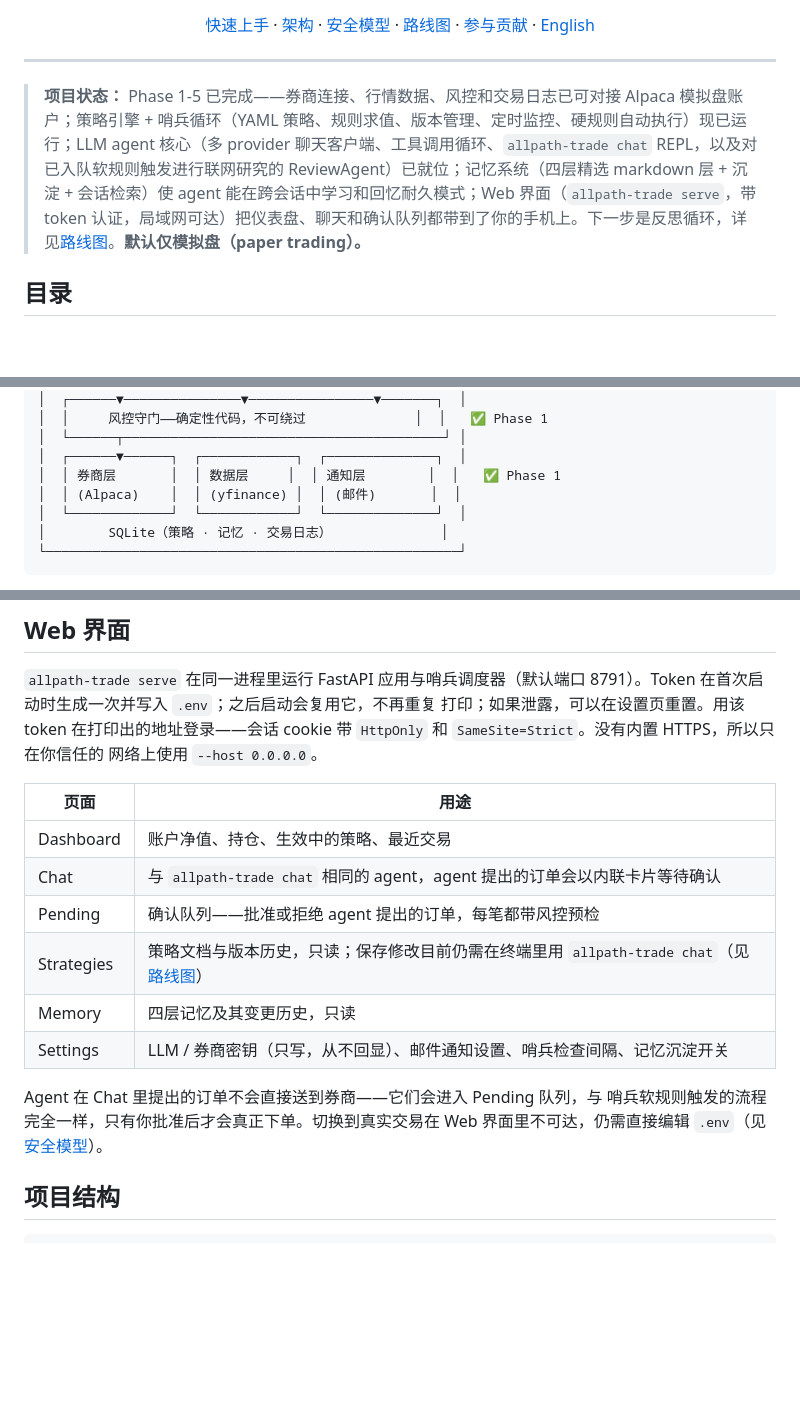
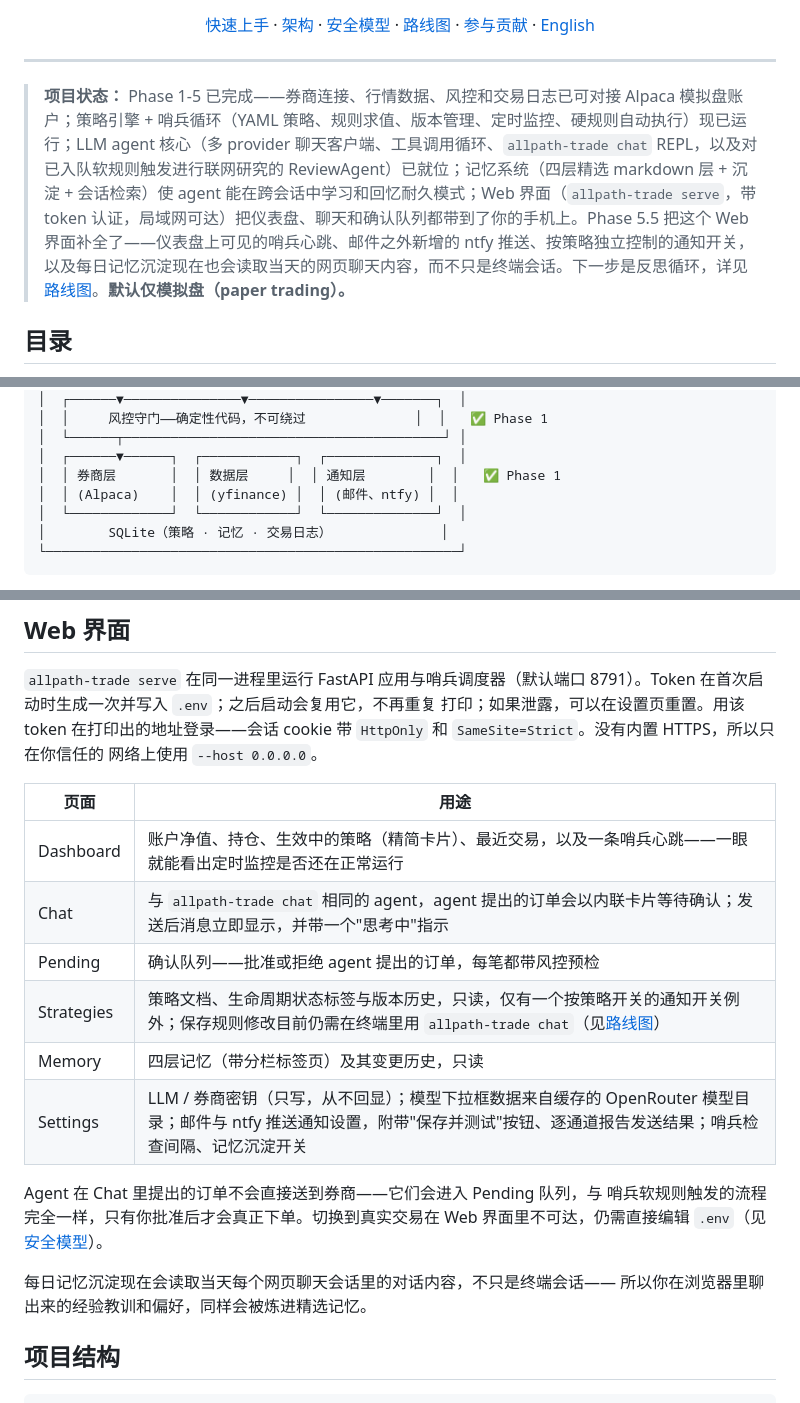
Before and after one commit to dukesky/allpath-trading-agent, a Markdown page: README.zh-CN.md, 3 parts joined by grey strips. Drawn GitHub-style; blank space fills up the shorter version.

```diff
--- a/README.zh-CN.md
+++ b/README.zh-CN.md
@@ -23,7 +23,7 @@
 
 ---
 
-> **项目状态：** Phase 1-5 已完成——券商连接、行情数据、风控和交易日志已可对接 Alpaca 模拟盘账户；策略引擎 + 哨兵循环（YAML 策略、规则求值、版本管理、定时监控、硬规则自动执行）现已运行；LLM agent 核心（多 provider 聊天客户端、工具调用循环、`allpath-trade chat` REPL，以及对已入队软规则触发进行联网研究的 ReviewAgent）已就位；记忆系统（四层精选 markdown 层 + 沉淀 + 会话检索）使 agent 能在跨会话中学习和回忆耐久模式；Web 界面（`allpath-trade serve`，带 token 认证，局域网可达）把仪表盘、聊天和确认队列都带到了你的手机上。下一步是反思循环，详见[路线图](#路线图)。**默认仅模拟盘（paper trading）。**
+> **项目状态：** Phase 1-5 已完成——券商连接、行情数据、风控和交易日志已可对接 Alpaca 模拟盘账户；策略引擎 + 哨兵循环（YAML 策略、规则求值、版本管理、定时监控、硬规则自动执行）现已运行；LLM agent 核心（多 provider 聊天客户端、工具调用循环、`allpath-trade chat` REPL，以及对已入队软规则触发进行联网研究的 ReviewAgent）已就位；记忆系统（四层精选 markdown 层 + 沉淀 + 会话检索）使 agent 能在跨会话中学习和回忆耐久模式；Web 界面（`allpath-trade serve`，带 token 认证，局域网可达）把仪表盘、聊天和确认队列都带到了你的手机上。Phase 5.5 把这个 Web 界面补全了——仪表盘上可见的哨兵心跳、邮件之外新增的 ntfy 推送、按策略独立控制的通知开关，以及每日记忆沉淀现在也会读取当天的网页聊天内容，而不只是终端会话。下一步是反思循环，详见[路线图](#路线图)。**默认仅模拟盘（paper trading）。**
 
 ## 目录
 
@@ -95,7 +95,7 @@
 │  └──────┬─────────────────────────────────────────┘ │
 │  ┌──────▼──────┐  ┌────────────┐  ┌──────────────┐  │
 │  │ 券商层       │  │ 数据层     │  │ 通知层        │  │   ✅ Phase 1
-│  │ (Alpaca)    │  │ (yfinance) │  │ (邮件)       │  │
+│  │ (Alpaca)    │  │ (yfinance) │  │ (邮件、ntfy) │  │
 │  └─────────────┘  └────────────┘  └──────────────┘  │
 │        SQLite（策略 · 记忆 · 交易日志）              │
 └─────────────────────────────────────────────────────┘
@@ -191,16 +191,19 @@ cookie 带 `HttpOnly` 和 `SameSite=Strict`。没有内置 HTTPS，所以只在
 
 | 页面 | 用途 |
 |---|---|
-| Dashboard | 账户净值、持仓、生效中的策略、最近交易 |
-| Chat | 与 `allpath-trade chat` 相同的 agent，agent 提出的订单会以内联卡片等待确认 |
+| Dashboard | 账户净值、持仓、生效中的策略（精简卡片）、最近交易，以及一条哨兵心跳——一眼就能看出定时监控是否还在正常运行 |
+| Chat | 与 `allpath-trade chat` 相同的 agent，agent 提出的订单会以内联卡片等待确认；发送后消息立即显示，并带一个"思考中"指示 |
 | Pending | 确认队列——批准或拒绝 agent 提出的订单，每笔都带风控预检 |
-| Strategies | 策略文档与版本历史，只读；保存修改目前仍需在终端里用 `allpath-trade chat`（见[路线图](#路线图)） |
-| Memory | 四层记忆及其变更历史，只读 |
-| Settings | LLM / 券商密钥（只写，从不回显）、邮件通知设置、哨兵检查间隔、记忆沉淀开关 |
+| Strategies | 策略文档、生命周期状态标签与版本历史，只读，仅有一个按策略开关的通知开关例外；保存规则修改目前仍需在终端里用 `allpath-trade chat`（见[路线图](#路线图)） |
+| Memory | 四层记忆（带分栏标签页）及其变更历史，只读 |
+| Settings | LLM / 券商密钥（只写，从不回显）；模型下拉框数据来自缓存的 OpenRouter 模型目录；邮件与 ntfy 推送通知设置，附带"保存并测试"按钮、逐通道报告发送结果；哨兵检查间隔、记忆沉淀开关 |
 
 Agent 在 Chat 里提出的订单不会直接送到券商——它们会进入 Pending 队列，与
 哨兵软规则触发的流程完全一样，只有你批准后才会真正下单。切换到真实交易在
 Web 界面里不可达，仍需直接编辑 `.env`（见[安全模型](#安全模型)）。
+
+每日记忆沉淀现在会读取当天每个网页聊天会话里的对话内容，不只是终端会话——
+所以你在浏览器里聊出来的经验教训和偏好，同样会被炼进精选记忆。
 
 ## 项目结构
 
```
Also changed, not shown: other parts of README.zh-CN.md (+1 -0 lines), README.md (+13 -7 lines), docs/TODO.md (+15 -1 lines).
